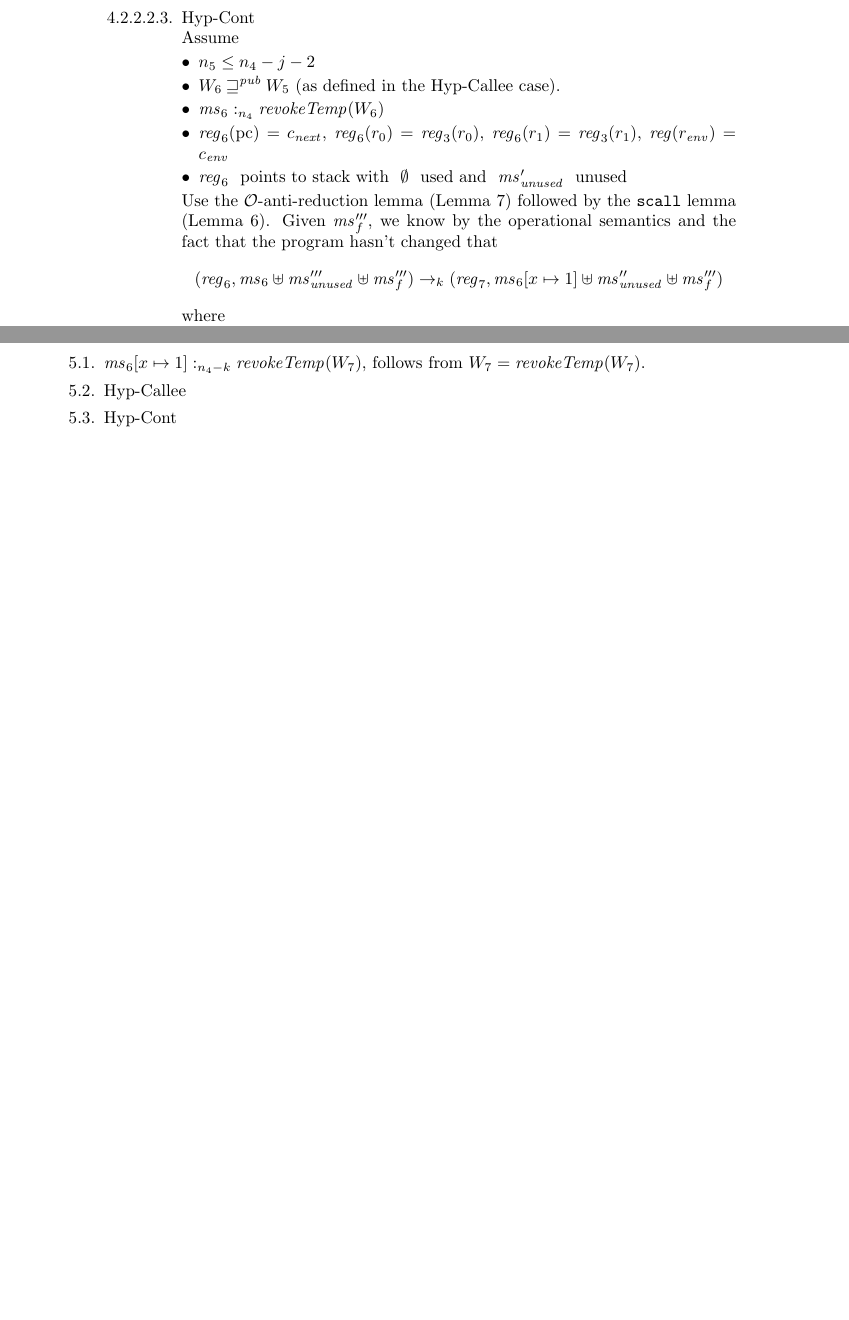
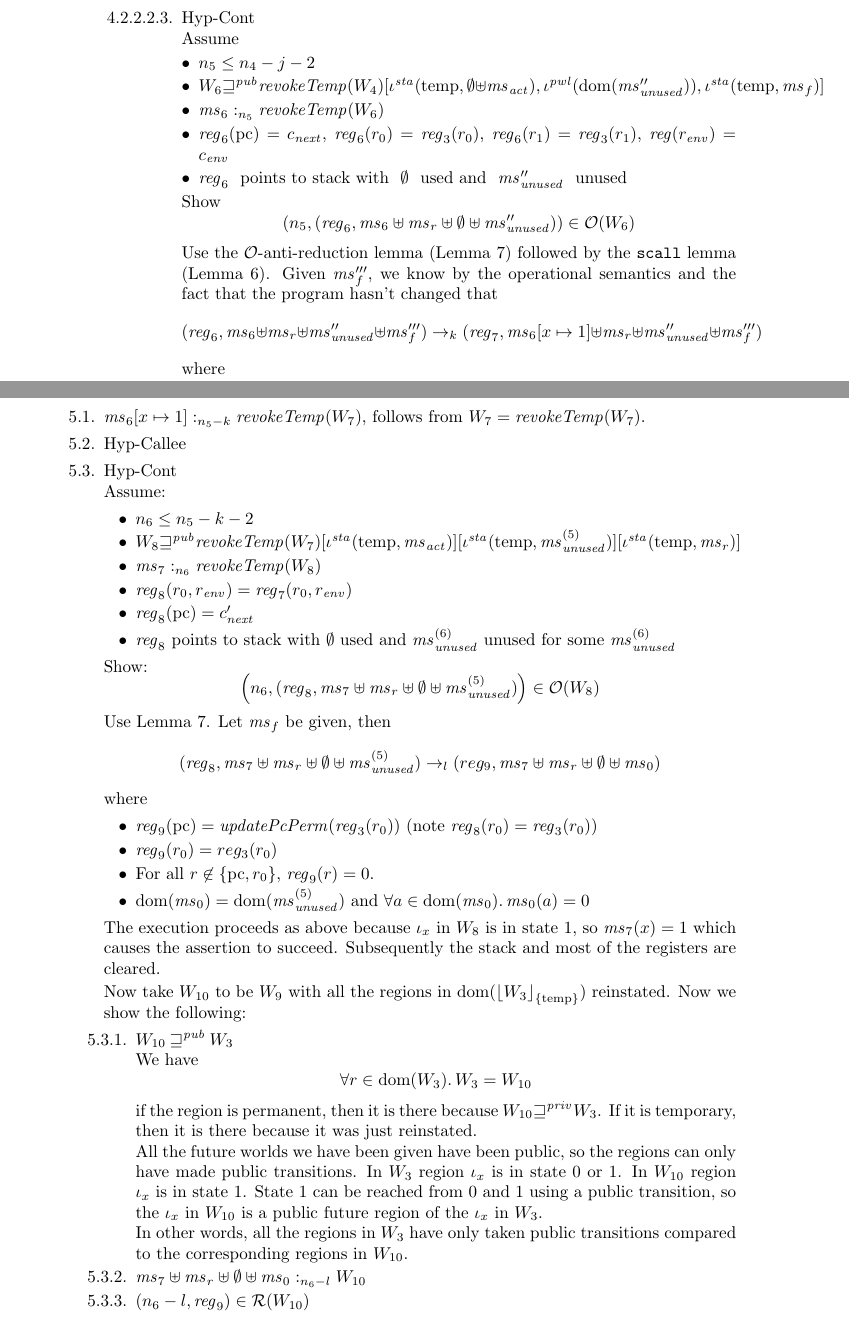
Before and after one commit to dominiquedevriese/capability-machine-reasoning-on-paper, a LaTeX document (local-capability-machine.tex): two parts of pages 37 and 38 of 58 before the commit and two parts of pages 37 and 38 of 59 after it, joined at a grey line, cut so that both start at the same text, the shorter picture padded with empty space. Compiled offline with pdfLaTeX.

Commit message:
more added to awkward proof

```diff
--- a/local-capability-machine.tex
+++ b/local-capability-machine.tex
@@ -135,6 +135,7 @@
 \newcommand{\env}{\var{env}}
 \newcommand{\cls}{\var{cls}}
 \newcommand{\unused}{\var{unused}}
+\newcommand{\act}{\var{act}}
 
 
 % Memory projections
@@ -2561,14 +2563,18 @@ Where the $\dots$ is the appropriate offset to make the capability point to \tex
                       Assume
                       \begin{itemize}
                       \item $n_5 \leq n_4-j-2$
-                      \item $W_6 \futurewk W_5$ (as defined in the Hyp-Callee case).
-                      \item $\memSat[n_4]{\ms_6}{\revokeTemp{W_6}}$
+                      \item $W_6 \futurewk \revokeTemp{W_4}[\iota^\sta (\temp,\emptyset \uplus \ms_\act),\iota^\pwl(\dom(\ms_\unused'')),\iota^\sta(\temp,\ms_f)]$
+                      \item $\memSat[n_5]{\ms_6}{\revokeTemp{W_6}}$
                       \item $\reg_6(\pcreg) = c_{\var{next}}$, $\reg_6(r_0) = \reg_3(r_0)$, $\reg_6(r_1) = \reg_3(r_1)$, $\reg(r_\env) = c_\env$
-                      \item \pointstostack{\reg_6}{\emptyset}{\ms_\unused'}
+                      \item \pointstostack{\reg_6}{\emptyset}{\ms_\unused''}
                       \end{itemize}
+                      Show
+                      \[
+                        \npair[n_5]{(\reg_6,\ms_6 \uplus \ms_r \uplus \emptyset \uplus \ms_\unused'')} \in \observations(W_6)
+                      \]
                       Use the $\observations$-anti-reduction lemma (Lemma~\ref{lem:anti-red-obs}) followed by the \texttt{scall} lemma (Lemma~\ref{lem:scall-works}). Given $\ms_f'''$, we know by the operational semantics and the fact that the program hasn't changed that
                       \[
-                        (\reg_6,\ms_6 \uplus \ms_\unused''' \uplus \ms_f''') \step[k] (\reg_7,\ms_6\update{x}{1} \uplus \ms_\unused'' \uplus \ms_f''')
+                        (\reg_6,\ms_6 \uplus \ms_r \uplus \ms_\unused'' \uplus \ms_f''') \step[k] (\reg_7,\ms_6\update{x}{1} \uplus \ms_r \uplus \ms_\unused'' \uplus \ms_f''')
                       \]
                       where
                       \begin{itemize}
@@ -2591,11 +2597,53 @@ Where the $\dots$ is the appropriate offset to make the capability point to \tex
         \]
         show
         \begin{enumproof}
-          \item $\memSat[n_4-k]{\ms_6\update{x}{1}}{\revokeTemp{W_7}}$, follows from $W_7= \revokeTemp{W_7}$.
+          \item $\memSat[n_5-k]{\ms_6\update{x}{1}}{\revokeTemp{W_7}}$, follows from $W_7= \revokeTemp{W_7}$.
           \item Hyp-Callee
             % Use that it is the same $r_1$
             % TODO
-          \item Hyp-Cont
+          \item Hyp-Cont\\
+            Assume:
+            \begin{itemize}
+            \item $n_6 \leq n_5-k-2$
+            \item $W_8 \futurewk \revokeTemp{W_7}[\iota^{\sta}(\temp,\ms_\act)][\iota^\sta(\temp,\ms_{\mathit{unused}}^{(5)})][\iota^\sta(\temp,\ms_r)]$
+            \item $\memSat[n_6]{\ms_7}{\revokeTemp{W_8}}$
+            \item $\reg_8(r_0,r_\env) = \reg_7(r_0,r_\env)$
+            \item $\reg_8(\pcreg) = c_{\var{next}}'$
+            \item $\reg_8 \text{ points to stack with $\emptyset$ used and $\ms_{\mathit{unused}}^{(6)}$ unused}$ for some $\ms_{\mathit{unused}}^{(6)}$
+            \end{itemize}
+            Show:
+            \[
+              \npair[n_6]{(\reg_8,\ms_7 \uplus \ms_r \uplus \emptyset \uplus \ms_\unused^{(5)})} \in \observations(W_8)
+            \]
+            Use Lemma~\ref{lem:anti-red-obs}. Let $\ms_f$ be given, then
+            \[
+              (\reg_8,\ms_7 \uplus \ms_r \uplus \emptyset \uplus \ms_\unused^{(5)}) \step[l] (reg_9,\ms_7 \uplus \ms_r \uplus \emptyset \uplus \ms_0)
+            \]
+            where
+            \begin{itemize}
+            \item $\reg_9(\pcreg) = \updatePcPerm{\reg_3(r_0)}$ (note $\reg_8(r_0) = \reg_3(r_0)$)
+            \item $\reg_9(r_0) = reg_3(r_0)$
+            \item For all $r \not\in \{\pcreg,r_0\}$, $\reg_9(r) = 0$.
+            \item $\dom(\ms_0) = \dom(\ms_\unused^{(5)})$ and $\forall a \in \dom(\ms_0) \ldotp \ms_0(a) = 0$
+            \end{itemize}
+            The execution proceeds as above because $\iota_x$ in $W_8$ is in state $1$, so $\ms_7(x) = 1$ which causes the assertion to succeed. Subsequently the stack and most of the registers are cleared.
+
+            Now take $W_{10}$ to be $W_9$ with all the regions in $\dom(\erase{W_3}{\temp})$ reinstated. Now we show the following:
+            \begin{enumproof}
+            \item $W_{10} \futurewk W_3$\\
+              We have
+              \[
+                \forall r \in \dom(W_3) \ldotp W_3 = W_{10}
+              \]
+              if the region is permanent, then it is there because $W_{10} \futurestr W_3$. If it is temporary, then it is there because it was just reinstated.
+
+              All the future worlds we have been given have been public, so the regions can only have made public transitions. In $W_3$ region $\iota_x$ is in state 0 or 1. In $W_{10}$ region $\iota_x$ is in state 1. State 1 can be reached from 0 and 1 using a public transition, so the $\iota_x$ in $W_{10}$ is a public future region of the $\iota_x$ in $W_3$.
+
+              In other words, all the regions in $W_3$ have only taken public transitions compared to the corresponding regions in $W_{10}$.
+
+            \item $\memSat[n_6-l]{\ms_7 \uplus \ms_r \uplus \emptyset \uplus \ms_0}{W_{10}}$
+            \item $\npair[n_6-l]{\reg_9} \in \stdrr(W_{10})$
+            \end{enumproof}
             % From c_stk in val rel of W_3 get that W_3 must have iota pwl region.
             %
         \end{enumproof}
```
Also changed, not shown: local-capability-machine.tex (19 more changed lines).
